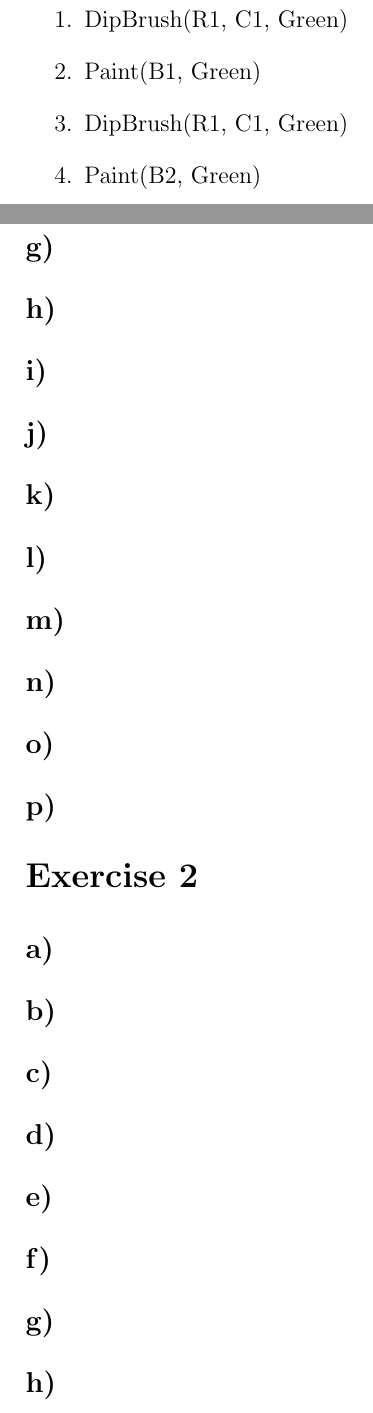
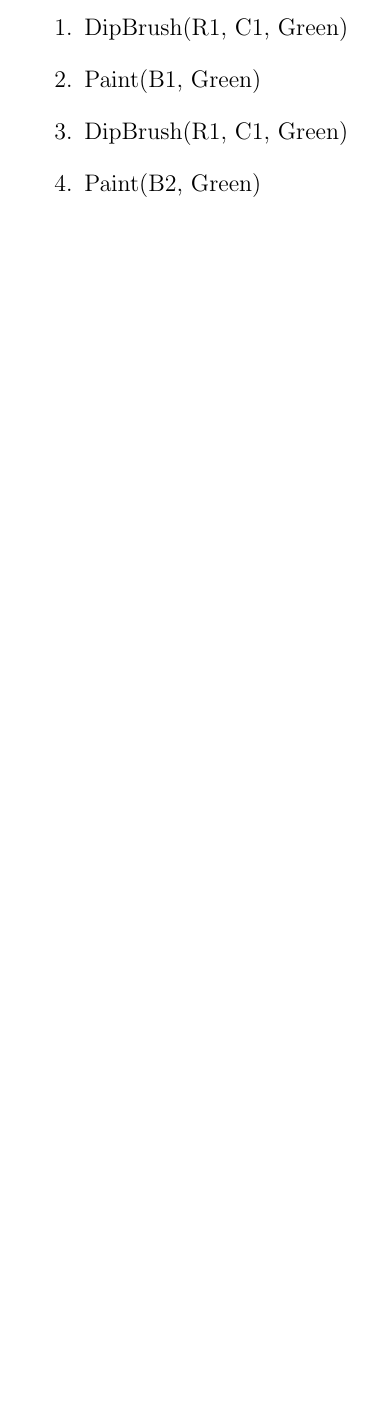
Before and after one commit to ttsoftware/artificial-intelligence-and-multi-agent-systems, a LaTeX problem sheet (assignments/02 Theory Assignment/report/assignment-02.tex): two parts of pages 3 and 4 of 4 before the commit and part of page 3 of 3 after it, the two joined at a grey line, cut so that both start at the same text, the shorter picture padded with empty space. Compiled offline with pdfLaTeX.

Commit message:
assignment

```diff
--- a/assignments/02 Theory Assignment/report/assignment-01.tex
+++ b/assignments/02 Theory Assignment/report/assignment-02.tex
@@ -125,64 +125,4 @@ $Block(b)$, $Brush(r)$, and $Can(c)$ are the rigid atoms in this planning domain
     \item Paint(B2, Green)
 \end{enumerate}
 
-\subsection*{f)}
-\label{sub:f)}
-
-\subsection*{g)}
-\label{sub:g)}
-
-\subsection*{h)}
-\label{sub:h)}
-
-\subsection*{i)}
-\label{sub:i)}
-
-\subsection*{j)}
-\label{sub:j)}
-
-\subsection*{k)}
-\label{sub:k)}
-
-\subsection*{l)}
-\label{sub:l)}
-
-\subsection*{m)}
-\label{sub:m)}
-
-\subsection*{n)}
-\label{sub:n)}
-
-\subsection*{o)}
-\label{sub:o)}
-
-\subsection*{p)}
-\label{sub:p)}
-
-\section*{Exercise 2}
-
-\subsection*{a)}
-\label{sub:a)}
-
-\subsection*{b)}
-\label{sub:b)}
-
-\subsection*{c)}
-\label{sub:c)}
-
-\subsection*{d)}
-\label{sub:d)}
-
-\subsection*{e)}
-\label{sub:e)}
-
-\subsection*{f)}
-\label{sub:f)}
-
-\subsection*{g)}
-\label{sub:g)}
-
-\subsection*{h)}
-\label{sub:h)}
-
-
 \end{document}
```
